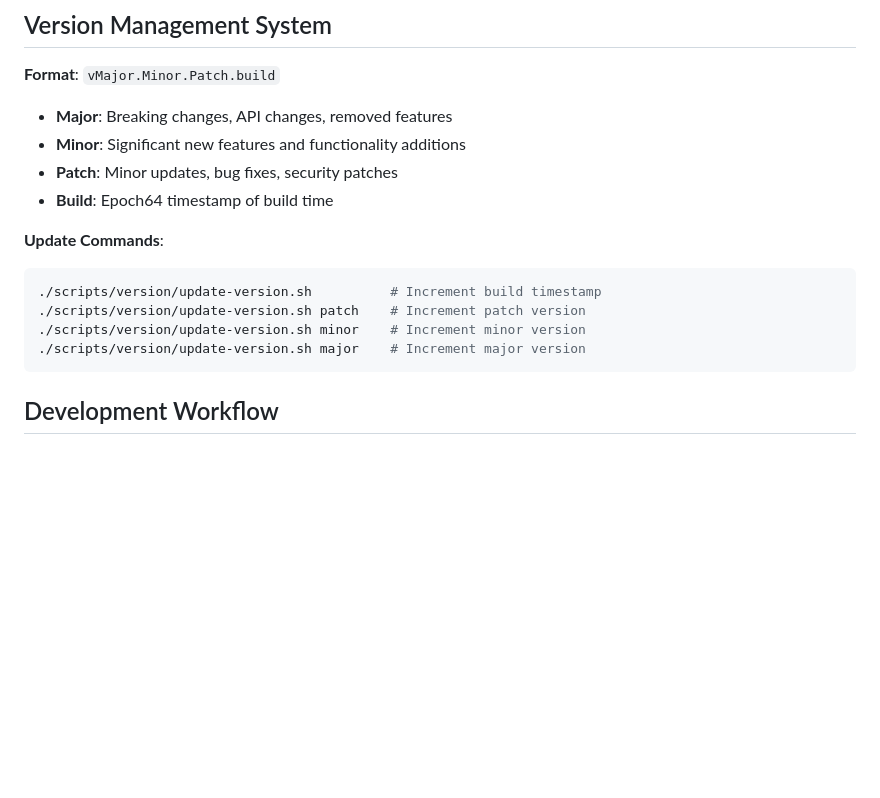
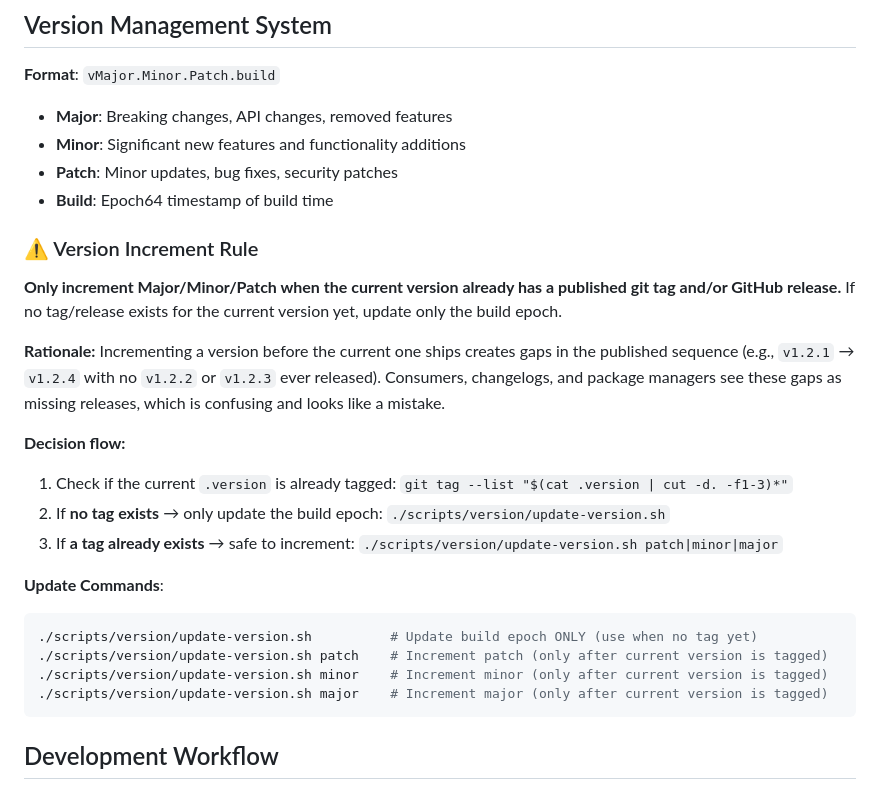
Before and after one commit to penguintechinc/penguin, a Markdown page: CLAUDE.md, the part around the change. Drawn GitHub-style; blank space fills up the shorter version.

Commit message:
Updating documentation to new base standard

````diff
--- a/CLAUDE.md
+++ b/CLAUDE.md
@@ -137,12 +137,23 @@ project-name/
 - **Patch**: Minor updates, bug fixes, security patches
 - **Build**: Epoch64 timestamp of build time
 
+### ⚠️ Version Increment Rule
+
+**Only increment Major/Minor/Patch when the current version already has a published git tag and/or GitHub release.** If no tag/release exists for the current version yet, update only the build epoch.
+
+**Rationale:** Incrementing a version before the current one ships creates gaps in the published sequence (e.g., `v1.2.1` → `v1.2.4` with no `v1.2.2` or `v1.2.3` ever released). Consumers, changelogs, and package managers see these gaps as missing releases, which is confusing and looks like a mistake.
+
+**Decision flow:**
+1. Check if the current `.version` is already tagged: `git tag --list "$(cat .version | cut -d. -f1-3)*"`
+2. If **no tag exists** → only update the build epoch: `./scripts/version/update-version.sh`
+3. If **a tag already exists** → safe to increment: `./scripts/version/update-version.sh patch|minor|major`
+
 **Update Commands**:
 ```bash
-./scripts/version/update-version.sh          # Increment build timestamp
-./scripts/version/update-version.sh patch    # Increment patch version
-./scripts/version/update-version.sh minor    # Increment minor version
-./scripts/version/update-version.sh major    # Increment major version
+./scripts/version/update-version.sh          # Update build epoch ONLY (use when no tag yet)
+./scripts/version/update-version.sh patch    # Increment patch (only after current version is tagged)
+./scripts/version/update-version.sh minor    # Increment minor (only after current version is tagged)
+./scripts/version/update-version.sh major    # Increment major (only after current version is tagged)
 ```
 
 ## Development Workflow
````
Also changed, not shown: 2 other files.
